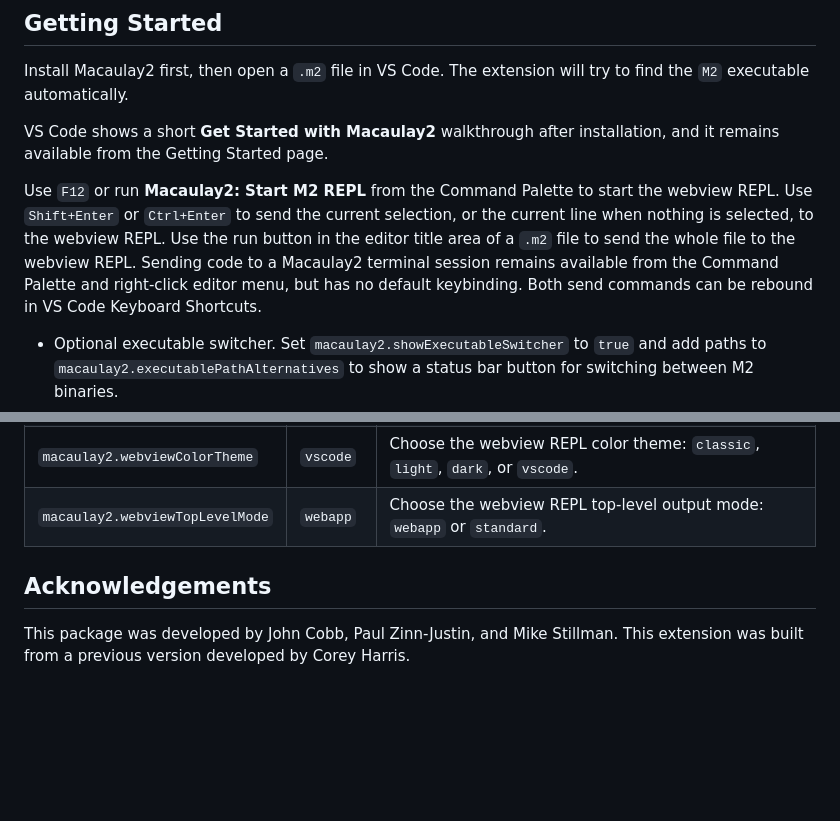
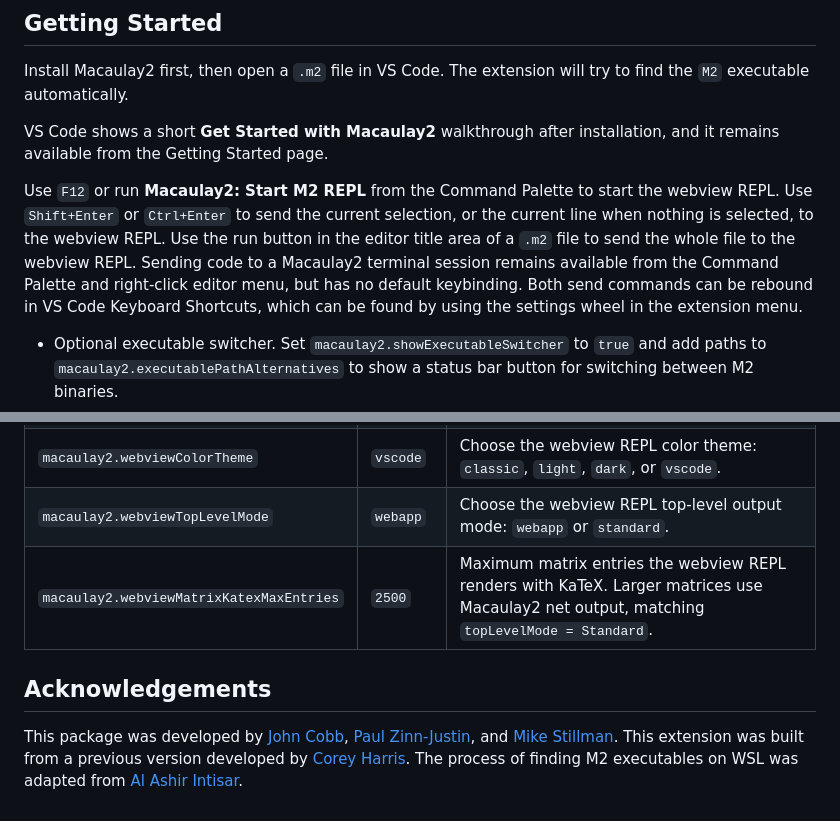
Before and after one commit to coreysharris/vscode-macaulay2, a Markdown page: README.md, 2 parts joined by grey strips. Drawn GitHub-style; blank space fills up the shorter version.

Commit message:
better attribution, keyboard shortcut
addresses issue #8

```diff
--- a/README.md
+++ b/README.md
@@ -11,7 +11,7 @@ Install Macaulay2 first, then open a `.m2` file in VS Code. The extension will t
 
 VS Code shows a short **Get Started with Macaulay2** walkthrough after installation, and it remains available from the Getting Started page.
 
-Use `F12` or run **Macaulay2: Start M2 REPL** from the Command Palette to start the webview REPL. Use `Shift+Enter` or `Ctrl+Enter` to send the current selection, or the current line when nothing is selected, to the webview REPL. Use the run button in the editor title area of a `.m2` file to send the whole file to the webview REPL. Sending code to a Macaulay2 terminal session remains available from the Command Palette and right-click editor menu, but has no default keybinding. Both send commands can be rebound in VS Code Keyboard Shortcuts.
+Use `F12` or run **Macaulay2: Start M2 REPL** from the Command Palette to start the webview REPL. Use `Shift+Enter` or `Ctrl+Enter` to send the current selection, or the current line when nothing is selected, to the webview REPL. Use the run button in the editor title area of a `.m2` file to send the whole file to the webview REPL. Sending code to a Macaulay2 terminal session remains available from the Command Palette and right-click editor menu, but has no default keybinding. Both send commands can be rebound in VS Code Keyboard Shortcuts, which can be found by using the settings wheel in the extension menu.
 
 - Optional executable switcher. Set `macaulay2.showExecutableSwitcher` to `true` and add paths to `macaulay2.executablePathAlternatives` to show a status bar button for switching between M2 binaries.
 - This extension comes with a Macaulay2 formatter. When in a `.m2` file, press `Shift+Option+F` to autoformat.
@@ -58,7 +58,8 @@ There is no REPL target setting. To send evaluation to the terminal from a keybi
 | `macaulay2.launchArgs` | `""` | Additional command-line arguments passed to `M2` when starting REPL sessions, for example `--print-width 50`. |
 | `macaulay2.webviewColorTheme` | `vscode` | Choose the webview REPL color theme: `classic`, `light`, `dark`, or `vscode`. |
 | `macaulay2.webviewTopLevelMode` | `webapp` | Choose the webview REPL top-level output mode: `webapp` or `standard`. |
+| `macaulay2.webviewMatrixKatexMaxEntries` | `2500` | Maximum matrix entries the webview REPL renders with KaTeX. Larger matrices use Macaulay2 net output, matching `topLevelMode = Standard`. |
 
 ## Acknowledgements
 
-This package was developed by John Cobb, Paul Zinn-Justin, and Mike Stillman. This extension was built from a previous version developed by Corey Harris.
+This package was developed by [John Cobb](https://github.com/johndcobb), [Paul Zinn-Justin](https://github.com/pzinn), and [Mike Stillman](https://github.com/mikestillman). This extension was built from a previous version developed by [Corey Harris](https://github.com/coreysharris). The process of finding M2 executables on WSL was adapted from [Al Ashir Intisar](https://github.com/Al-Ashir-Intisar).
```
